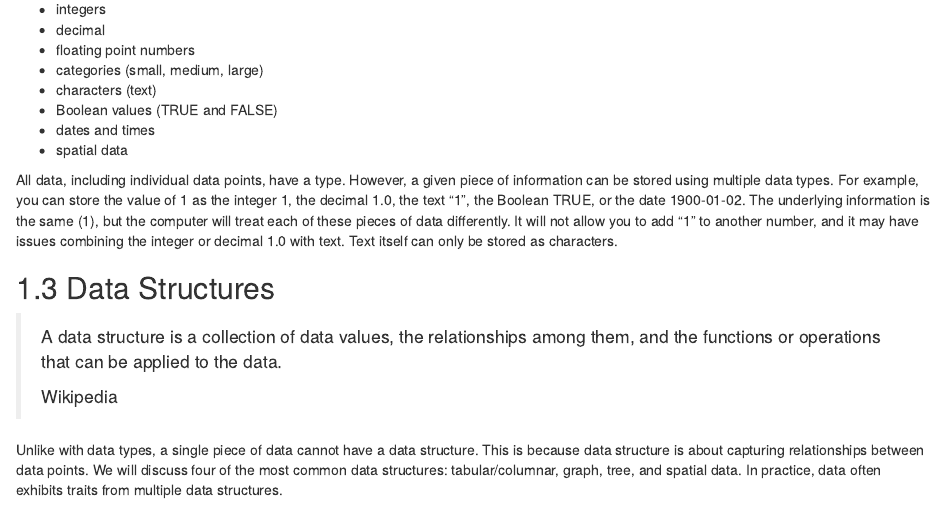
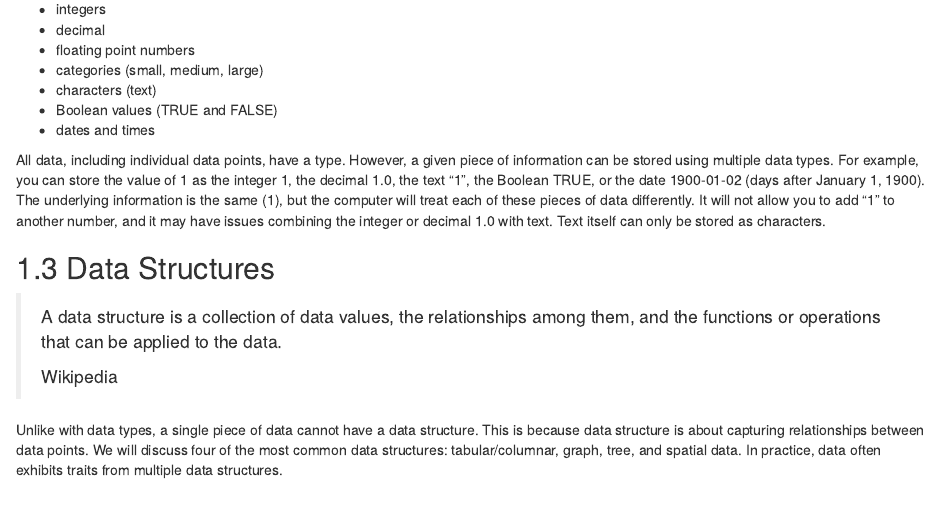
Before and after one commit to ucdavisdatalab/workshop_intro_to_databases, an R Markdown document (01_data.Rmd): the page in a window 1100 px wide, from 1780 px down. Rendered offline with R 4.5, knitr and Pandoc, with nearby package versions; drawn as R Markdown's standard HTML page in place of the format the file asks for.

Commit message:
updating data type section

```diff
--- a/01_data.Rmd
+++ b/01_data.Rmd
@@ -161,16 +161,15 @@ data types include:
 -   characters (text)
 -   Boolean values (TRUE and FALSE)
 -   dates and times
--   spatial data
 
 All data, including individual data points, have a type. However, a given piece
 of information can be stored using multiple data types. For example, you can
 store the value of 1 as the integer 1, the decimal 1.0, the text "1", the
-Boolean TRUE, or the date 1900-01-02. The underlying information is the same
-(1), but the computer will treat each of these pieces of data differently. It
-will not allow you to add "1" to another number, and it may have issues
-combining the integer or decimal 1.0 with text. Text itself can only be stored
-as characters.
+Boolean TRUE, or the date 1900-01-02 (days after January 1, 1900). The
+underlying information is the same (1), but the computer will treat each of
+these pieces of data differently. It will not allow you to add "1" to another
+number, and it may have issues combining the integer or decimal 1.0 with text.
+Text itself can only be stored as characters.
 
 ## Data Structures
 
```
